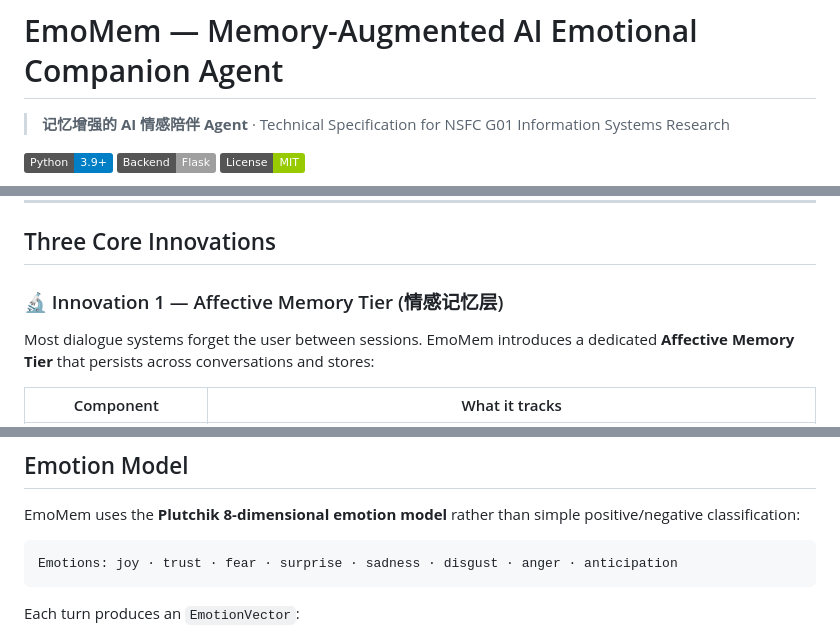
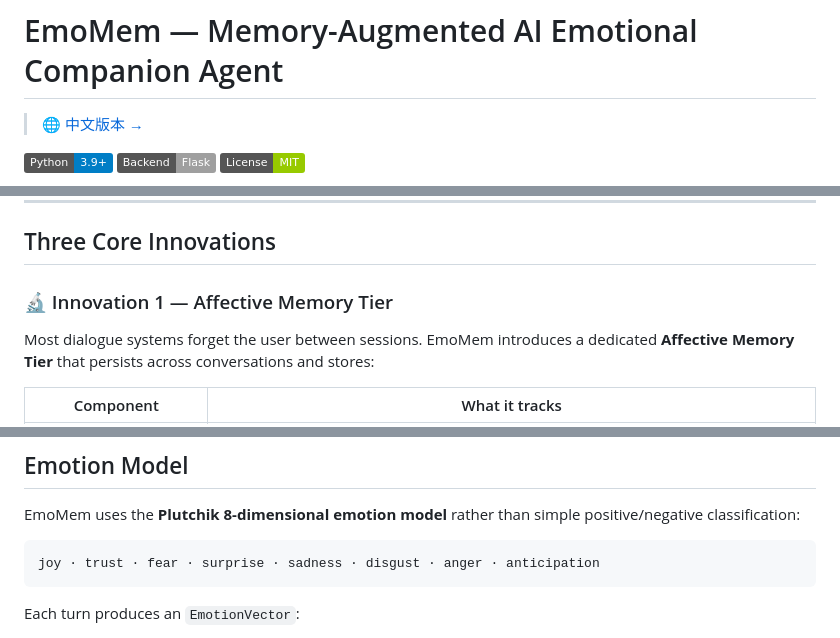
Before and after one commit to DinghaoXi/EmoMem, a Markdown page: README.md, 3 parts joined by grey strips. Drawn GitHub-style; badges without logos.

````diff
--- a/README.md
+++ b/README.md
@@ -1,6 +1,6 @@
 # EmoMem — Memory-Augmented AI Emotional Companion Agent
 
-> **记忆增强的 AI 情感陪伴 Agent** · Technical Specification for NSFC G01 Information Systems Research
+> 🌐 [中文版本 →](README_CN.md)
 
 [![Python 3.9+](https://img.shields.io/badge/Python-3.9+-blue.svg)](https://www.python.org/)
 [![Flask](https://img.shields.io/badge/Backend-Flask-lightgrey.svg)](https://flask.palletsprojects.com/)
@@ -20,7 +20,7 @@ The system follows a **Perception → Planning → Action → Memory (PPAM)** ar
 
 ## Three Core Innovations
 
-### 🔬 Innovation 1 — Affective Memory Tier (情感记忆层)
+### 🔬 Innovation 1 — Affective Memory Tier
 
 Most dialogue systems forget the user between sessions. EmoMem introduces a dedicated **Affective Memory Tier** that persists across conversations and stores:
 
@@ -111,7 +110,7 @@ This moves EmoMem from *generic empathy* to **personalized support** — the sam
 EmoMem uses the **Plutchik 8-dimensional emotion model** rather than simple positive/negative classification:
 
 ```
-Emotions: joy · trust · fear · surprise · sadness · disgust · anger · anticipation
+joy · trust · fear · surprise · sadness · disgust · anger · anticipation
 ```
 
 Each turn produces an `EmotionVector`:
````
Also changed, not shown: other parts of README.md (+14 -15 lines), README_CN.md (added, +273 -0 lines).
